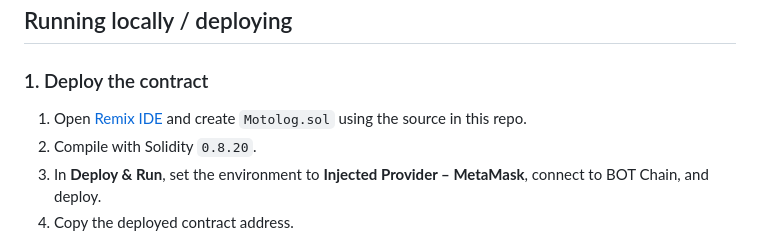
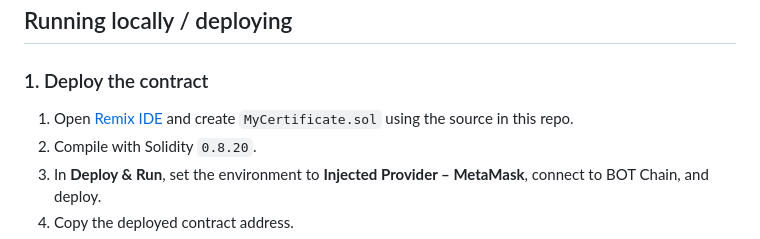
Before and after one commit to rzfauzan/Motolog, a Markdown page: README.md, the part around the change. Drawn GitHub-style.

```diff
--- a/README.md
+++ b/README.md
@@ -41,7 +41,7 @@ Paper service records get lost, and handwritten mileage or dates can be altered.
 
 ### 1. Deploy the contract
 
-1. Open [Remix IDE](https://remix.ethereum.org) and create `Motolog.sol` using the source in this repo.
+1. Open [Remix IDE](https://remix.ethereum.org) and create `MyCertificate.sol` using the source in this repo.
 2. Compile with Solidity `0.8.20`.
 3. In **Deploy & Run**, set the environment to **Injected Provider – MetaMask**, connect to BOT Chain, and deploy.
 4. Copy the deployed contract address.
```
